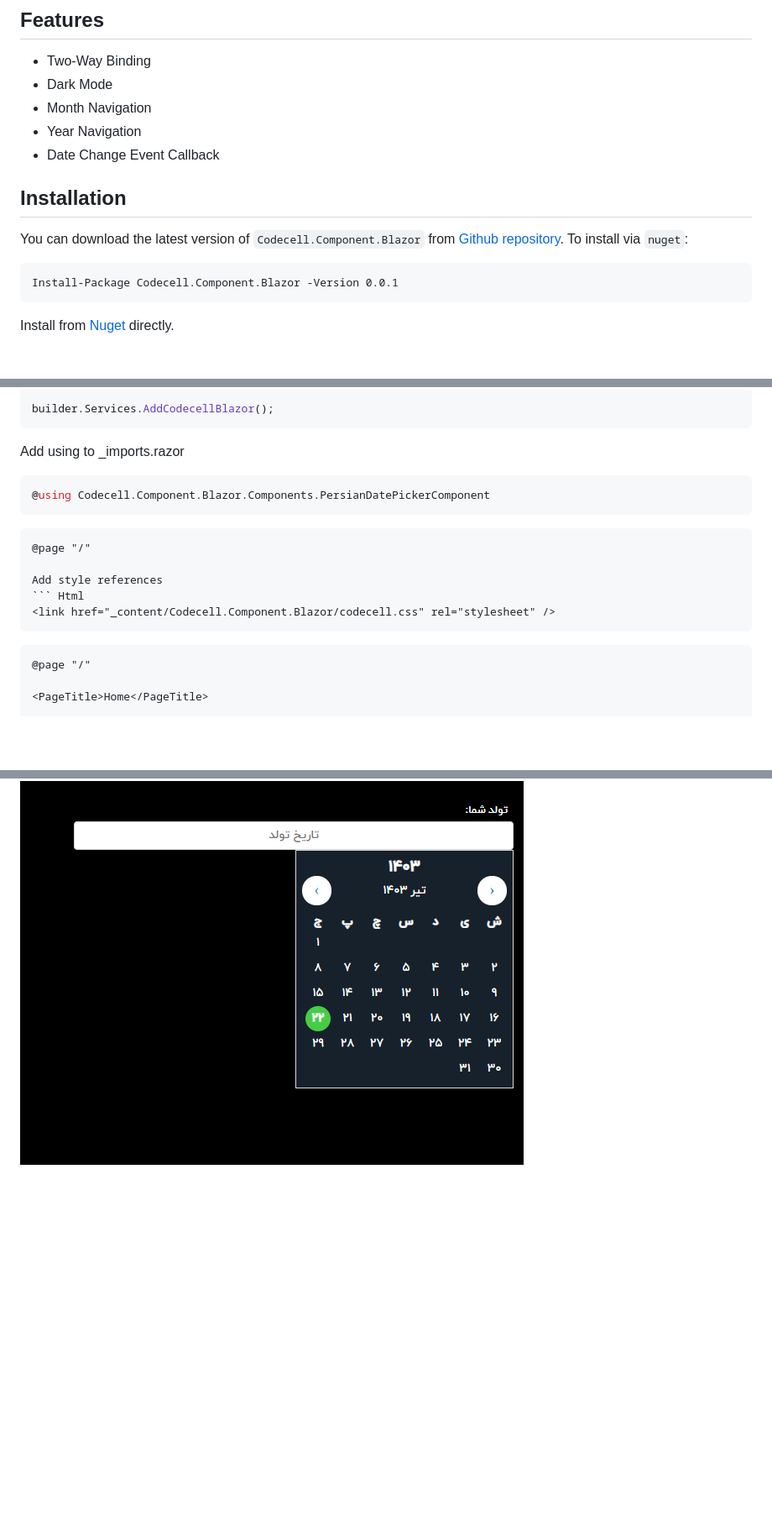
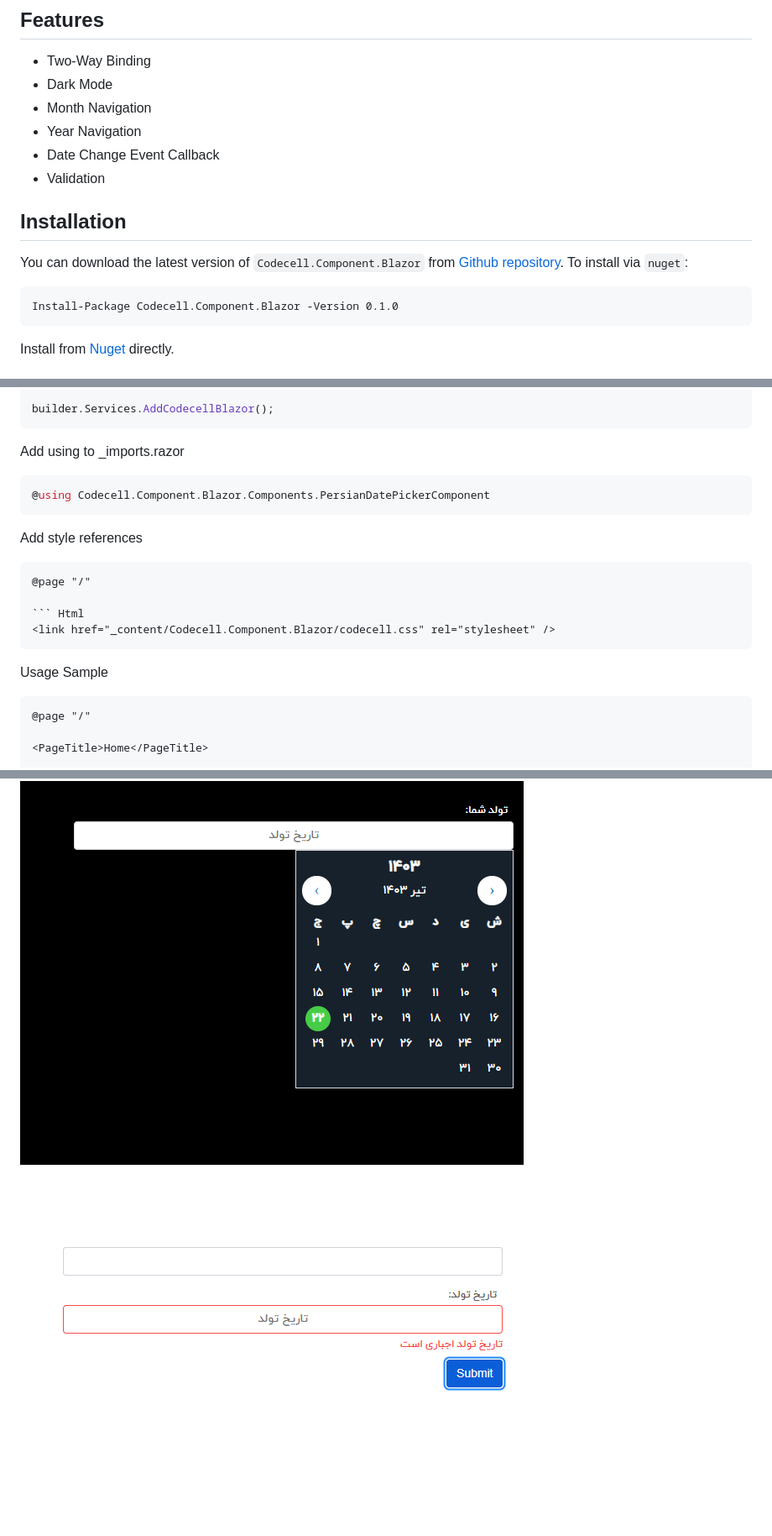
Before and after one commit to codecellir/Codecell.Blazor.Components, a Markdown page: README.md, 3 parts joined by grey strips. Shown: that part at 84% size. Drawn GitHub-style; pictures changed too: screenshots/validation.png (added); blank space fills up the shorter version.

````diff
--- a/README.md
+++ b/README.md
@@ -9,12 +9,13 @@ Custom Components for Blazor
 - Month Navigation
 - Year Navigation
 - Date Change Event Callback
+- Validation
 
 ## Installation
 You can download the latest version of `Codecell.Component.Blazor` from [Github repository](https://github.com/codecellir/Codecell.Blazor.Components).
 To install via `nuget`:
 ```
-Install-Package Codecell.Component.Blazor -Version 0.0.1
+Install-Package Codecell.Component.Blazor -Version 0.1.0
 ```
 Install from [Nuget](https://www.nuget.org/packages/Codecell.Component.Blazor) directly.
 
@@ -31,14 +32,15 @@ Add using to _imports.razor
 @using Codecell.Component.Blazor.Components.PersianDatePickerComponent
 ```
 
+Add style references
 ``` Razor
 @page "/"
 
-Add style references
 ``` Html
 <link href="_content/Codecell.Component.Blazor/codecell.css" rel="stylesheet" />
 ```
 
+Usage Sample
 ``` Razor
 @page "/"
 
@@ -77,3 +135,4 @@ Add style references
 ## Screenshots
 ![App Screenshot](https://github.com/codecellir/Codecell.Blazor.Components/blob/master/screenshots/light.png?raw=true)
 ![App Screenshot](https://github.com/codecellir/Codecell.Blazor.Components/blob/master/screenshots/dark.png?raw=true)
+![App Screenshot](https://github.com/codecellir/Codecell.Blazor.Components/blob/master/screenshots/validation.png?raw=true)
````
Also changed, not shown: other parts of README.md (+56 -0 lines), 2 other files.
